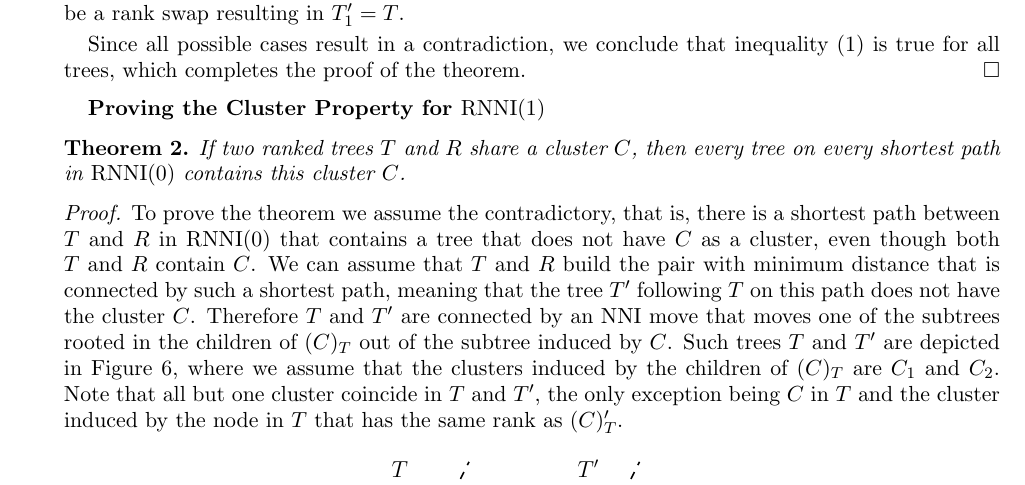
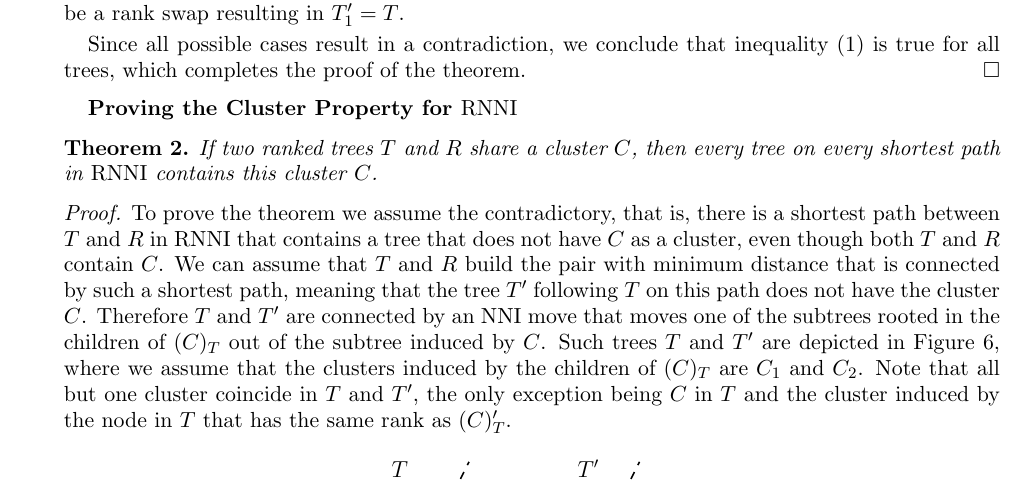
Before and after one commit to bioDS/rnni_polynomial_paper, a LaTeX paper (rnni_polynomial.tex): part of page 9 of 10, cut so that both start at the same text. Compiled offline with pdfLaTeX.

Commit message:
let's for now use the old notation (\rnni) for \rnni(1) -- will be easy to change if we decide otherwise later on. I hope those \rnni(0) that I deleted should have been \rnni(1)!

```diff
--- a/rnni_polynomial.tex
+++ b/rnni_polynomial.tex
@@ -397,15 +397,15 @@ In this case $C_k \subseteq A$ and the first move on $\fp(T', R)$ must be a rank
 Since all possible cases result in a contradiction, we conclude that inequality~(\ref{eqn:iff_inequality}) is true for all trees, which completes the proof of the theorem.
 \endproof
 
-\summary{Proving the Cluster Property for $\rnni(1)$}
+\summary{Proving the Cluster Property for $\rnni$}
 
 \begin{theorem}
-	If two ranked trees $T$ and $R$ share a cluster $C$, then every tree on every shortest path in $\rnni(0)$ contains this cluster $C$.
+	If two ranked trees $T$ and $R$ share a cluster $C$, then every tree on every shortest path in $\rnni$ contains this cluster $C$.
 	\label{cluster_thm}
 \end{theorem}
 
 \proof
-	To prove the theorem we assume the contradictory, that is, there is a shortest path between $T$ and $R$ in $\rnni(0)$ that contains a tree that does not have $C$ as a cluster, even though both $T$ and $R$ contain $C$.
+	To prove the theorem we assume the contradictory, that is, there is a shortest path between $T$ and $R$ in $\rnni$ that contains a tree that does not have $C$ as a cluster, even though both $T$ and $R$ contain $C$.
 	We can assume that $T$ and $R$ build the pair with minimum distance that is connected by such a shortest path, meaning that the tree $T'$ following $T$ on this path does not have the cluster $C$.
 	Therefore $T$ and $T'$ are connected by an $\nni$ move that moves one of the subtrees rooted in the children of $(C)_T$ out of the subtree induced by $C$.
 	Such trees $T$ and $T'$ are depicted in Figure~\ref{fig:cluster_thm_proof}, where we assume that the clusters induced by the children of $(C)_T$ are $C_1$ and $C_2$.
```
Also changed, not shown: rnni_polynomial.tex (4 more changed lines).
